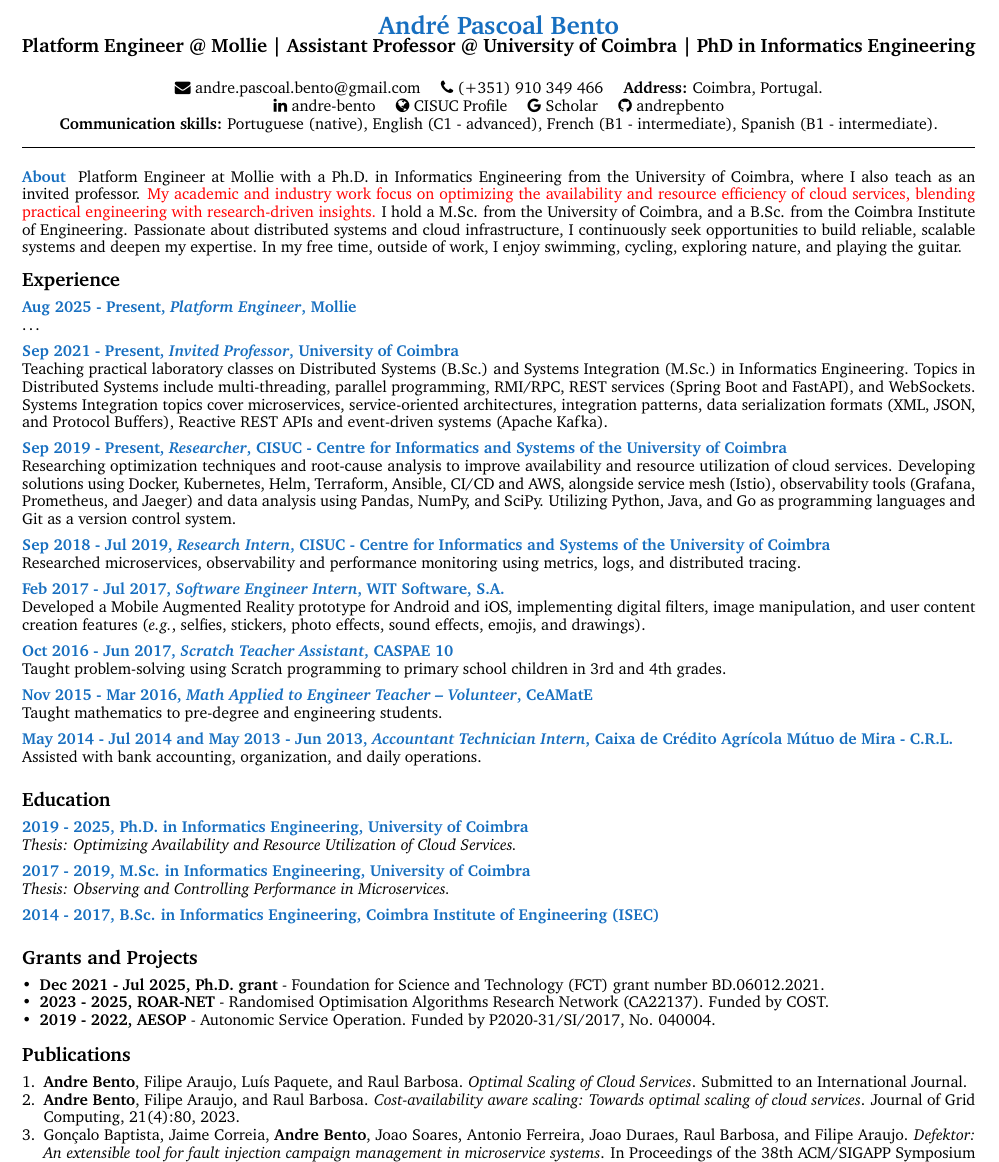
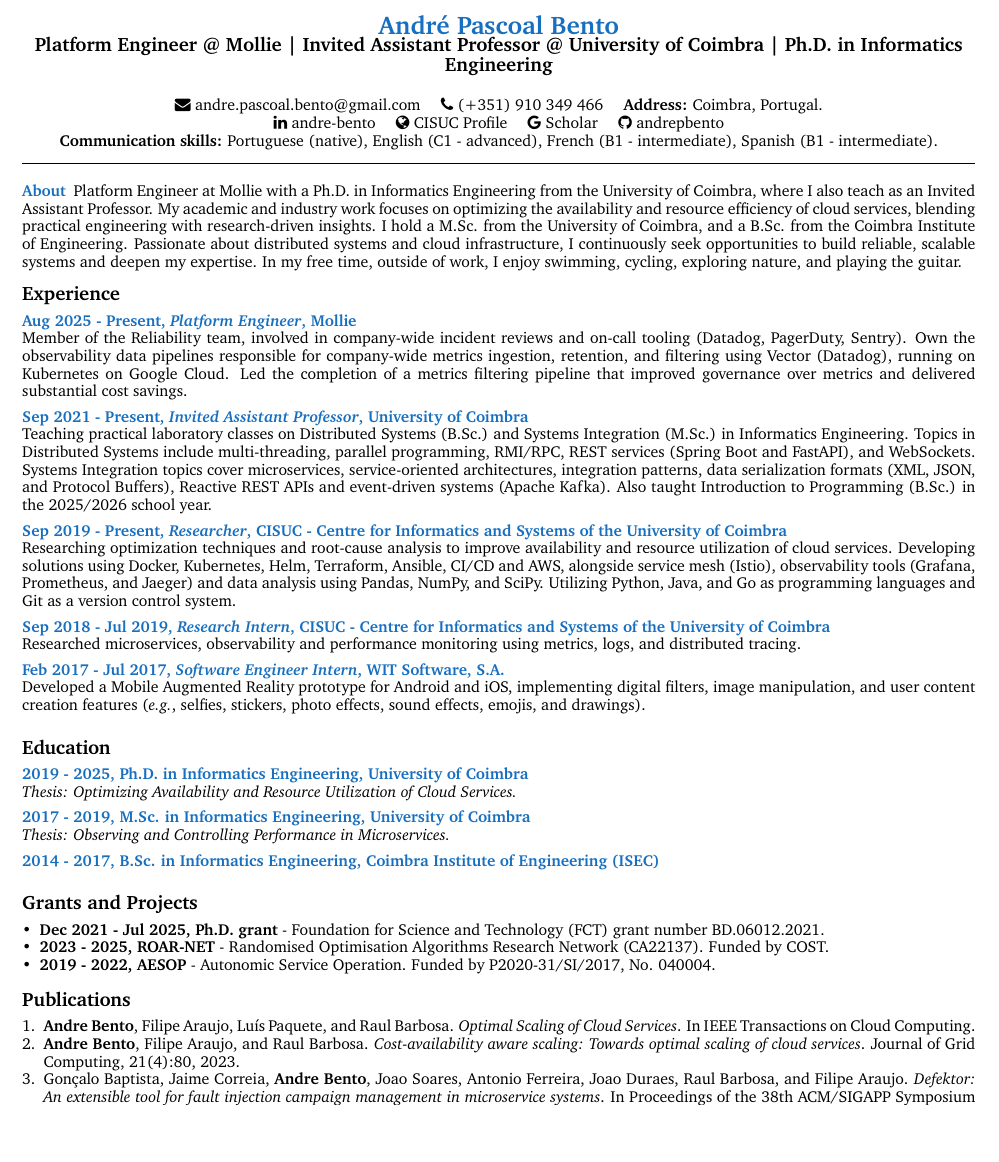
Before and after one commit to andrepbento/CurriculumVitae, a LaTeX CV (cv.tex): part of page 1 of 2 before the commit and part of the page after it, cut so that both start at the same text, the shorter picture padded with empty space. Compiled offline with pdfLaTeX.

Commit message:
Refine About/Mollie content, fix job title, and trim CV to one page

```diff
--- a/cv.tex
+++ b/cv.tex
@@ -57,7 +57,7 @@
 \begin{center}
     \cvheading{\textbf{André Pascoal Bento}}
 
-    \cvsubheading{\Large Platform Engineer @ Mollie | Assistant Professor @ University of Coimbra | PhD in Informatics Engineering}
+    \cvsubheading{\Large Platform Engineer @ Mollie | Invited Assistant Professor @ University of Coimbra | Ph.D. in Informatics Engineering}
     %\noindent\rule{\linewidth}{0.4pt}
 
     \faEnvelope~\href{mailto:andre.pascoal.bento@gmail.com}{andre.pascoal.bento@gmail.com} \quad
@@ -80,7 +80,7 @@
 
 
 \aboutme{About}{%
-Platform Engineer at Mollie with a Ph.D. in Informatics Engineering from the University of Coimbra, where I also teach as an invited professor. \td{My academic and industry work focus on optimizing the availability and resource efficiency of cloud services, blending practical engineering with research-driven insights.}
+Platform Engineer at Mollie with a Ph.D. in Informatics Engineering from the University of Coimbra, where I also teach as an Invited Assistant Professor. My academic and industry work focuses on optimizing the availability and resource efficiency of cloud services, blending practical engineering with research-driven insights.
 I hold a M.Sc. from the University of Coimbra, and a B.Sc. from the Coimbra Institute of Engineering. Passionate about distributed systems and cloud infrastructure, I continuously seek opportunities to build reliable, scalable systems and deepen my expertise.
 In my free time, outside of work, I enjoy swimming, cycling, exploring nature, and playing the guitar.
 }
@@ -88,11 +88,11 @@ In my free time, outside of work, I enjoy swimming, cycling, exploring nature, a
 \CVSection{Experience}
 
 \CVItem{Aug 2025 - Present, \textit{Platform Engineer}, Mollie}{
-    \dots
+    Member of the Reliability team, involved in company-wide incident reviews and on-call tooling (Datadog, PagerDuty, Sentry). Own the observability data pipelines responsible for company-wide metrics ingestion, retention, and filtering using Vector (Datadog), running on Kubernetes on Google Cloud. Led the completion of a metrics filtering pipeline that improved governance over metrics and delivered substantial cost savings.
 }
 
-\CVItem{Sep 2021 - Present, \textit{Invited Professor}, University of Coimbra}{
-    Teaching practical laboratory classes on Distributed Systems (B.Sc.) and Systems Integration (M.Sc.) in Informatics Engineering. Topics in Distributed Systems include multi-threading, parallel programming, RMI/RPC, REST services (Spring Boot and FastAPI), and WebSockets. Systems Integration topics cover microservices, service-oriented architectures, integration patterns, data serialization formats (XML, JSON, and Protocol Buffers), Reactive REST APIs and event-driven systems (Apache Kafka).
+\CVItem{Sep 2021 - Present, \textit{Invited Assistant Professor}, University of Coimbra}{
+    Teaching practical laboratory classes on Distributed Systems (B.Sc.) and Systems Integration (M.Sc.) in Informatics Engineering. Topics in Distributed Systems include multi-threading, parallel programming, RMI/RPC, REST services (Spring Boot and FastAPI), and WebSockets. Systems Integration topics cover microservices, service-oriented architectures, integration patterns, data serialization formats (XML, JSON, and Protocol Buffers), Reactive REST APIs and event-driven systems (Apache Kafka). Also taught Introduction to Programming (B.Sc.) in the 2025/2026 school year.
 }
 
 \CVItem{Sep 2019 - Present, \textit{Researcher}, CISUC - Centre for Informatics and Systems of the University of Coimbra}{
@@ -109,17 +109,17 @@ In my free time, outside of work, I enjoy swimming, cycling, exploring nature, a
 
 }
 
-\CVItem{Oct 2016 - Jun 2017, \textit{Scratch Teacher Assistant}, CASPAE 10}{
-    Taught problem-solving using Scratch programming to primary school children in 3rd and 4th grades.
-}
+% \CVItem{Oct 2016 - Jun 2017, \textit{Scratch Teacher Assistant}, CASPAE 10}{
+%     Taught problem-solving using Scratch programming to primary school children in 3rd and 4th grades.
+% }
 
-\CVItem{Nov 2015 - Mar 2016, \textit{Math Applied to Engineer Teacher -- Volunteer}, CeAMatE}{
-    Taught mathematics to pre-degree and engineering students.
-}
+% \CVItem{Nov 2015 - Mar 2016, \textit{Math Applied to Engineer Teacher -- Volunteer}, CeAMatE}{
+%     Taught mathematics to pre-degree and engineering students.
+% }
 
-\CVItem{May 2014 - Jul 2014 and May 2013 - Jun 2013, \textit{Accountant Technician Intern}, Caixa de Crédito Agrícola Mútuo de Mira - C.R.L.}{
-    Assisted with bank accounting, organization, and daily operations.
-}
+% \CVItem{May 2014 - Jul 2014 and May 2013 - Jun 2013, \textit{Accountant Technician Intern}, Caixa de Crédito Agrícola Mútuo de Mira - C.R.L.}{
+%     Assisted with bank accounting, organization, and daily operations.
+% }
 
 \Sep
 
@@ -149,7 +149,7 @@ In my free time, outside of work, I enjoy swimming, cycling, exploring nature, a
 
 \begin{enumerate}[leftmargin=*]
 	\item \textbf{Andre Bento}, Filipe Araujo, Luís Paquete, and Raul Barbosa.
-	\emph{Optimal Scaling of Cloud Services}. Submitted to an International Journal.
+	\emph{Optimal Scaling of Cloud Services}. In IEEE Transactions on Cloud Computing.
 	% \item \td{Andre Bento, Filipe Ribeiro, António Ferreira, Filipe Araujo, and Raul Barbosa. Modeling the Availability of Cloud Service Replicas. [WIP submitted to European Dependable Computing Conference [EDCC 2025]]}.
 	\item \textbf{Andre Bento}, Filipe Araujo, and Raul Barbosa. \emph{Cost-availability aware scaling: Towards optimal scaling of cloud services}. Journal of Grid Computing, 21(4):80, 2023.% [Rank Q1 by Scimago Journal \& Country Rank].
 	\item Gonçalo Baptista, Jaime Correia, \textbf{Andre Bento}, Joao Soares, Antonio Ferreira, Joao Duraes, Raul Barbosa, and Filipe Araujo. \emph{Defektor: An extensible tool for fault injection campaign management in microservice systems}. In Proceedings of the 38th ACM/SIGAPP Symposium on Applied Computing, SAC'23, page 184-187, New York, NY, USA, 2023.% Association for Computing Machinery. (Poster paper presented in conference at Tallinn, Estonia, March 27-31, 2023).% [Rank B by ERA].
```
Also changed, not shown: cv.pdf.
